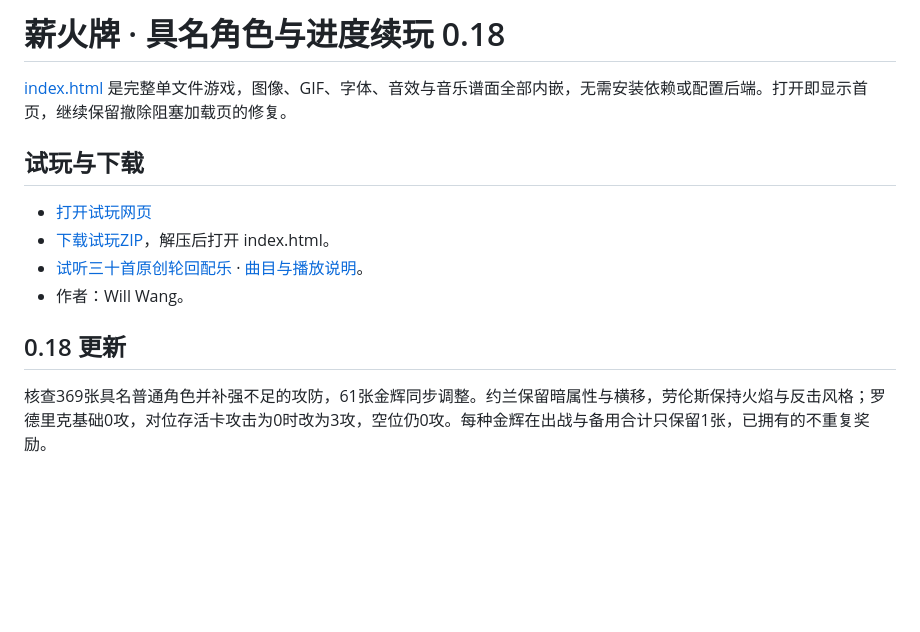
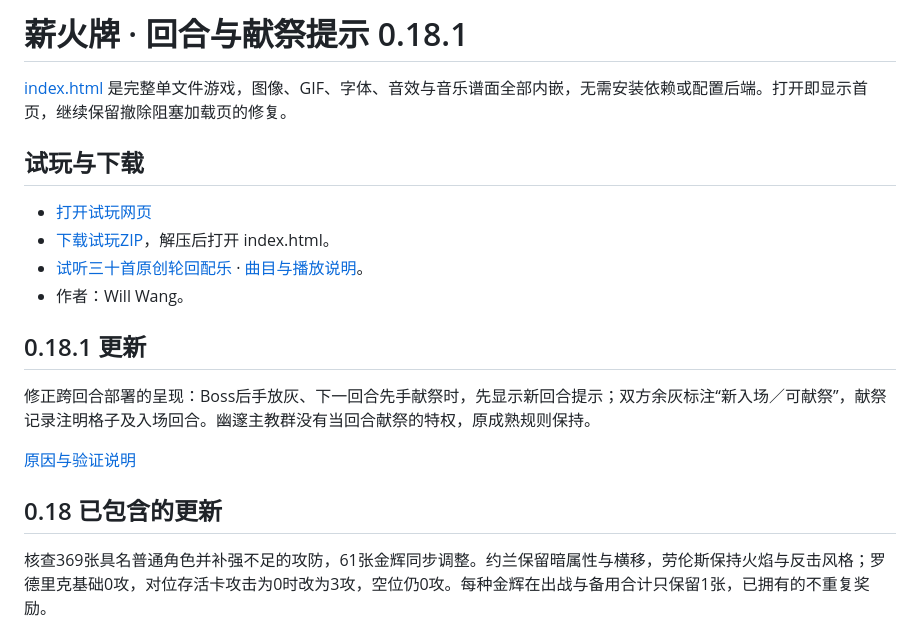
Before and after one commit to FlightWilliams/FlightWilliams, a Markdown page: game/README.md, the part around the change. GitHub-like rendering; blank space fills up the shorter version.

```diff
--- a/game/README.md
+++ b/game/README.md
@@ -1,4 +1,4 @@
-# 薪火牌 · 具名角色与进度续玩 0.18
+# 薪火牌 · 回合与献祭提示 0.18.1
 
 [index.html](index.html) 是完整单文件游戏，图像、GIF、字体、音效与音乐谱面全部内嵌，无需安装依赖或配置后端。打开即显示首页，继续保留撤除阻塞加载页的修复。
 
@@ -9,7 +9,13 @@
 - [试听三十首原创轮回配乐](music/index.html) · [曲目与播放说明](MUSIC.md)。
 - 作者：Will Wang。
 
-## 0.18 更新
+## 0.18.1 更新
+
+修正跨回合部署的呈现：Boss后手放灰、下一回合先手献祭时，先显示新回合提示；双方余灰标注“新入场／可献祭”，献祭记录注明格子及入场回合。幽邃主教群没有当回合献祭的特权，原成熟规则保持。
+
+[原因与验证说明](UPDATE-0.18.1.md)
+
+## 0.18 已包含的更新
 
 核查369张具名普通角色并补强不足的攻防，61张金辉同步调整。约兰保留暗属性与横移，劳伦斯保持火焰与反击风格；罗德里克基础0攻，对位存活卡攻击为0时改为3攻，空位仍0攻。每种金辉在出战与备用合计只保留1张，已拥有的不重复奖励。
 
```
Also changed, not shown: game/UPDATE-0.18.1.md (added, +16 -0 lines), game/preview-round-boundary.png (added), 2 other files.
